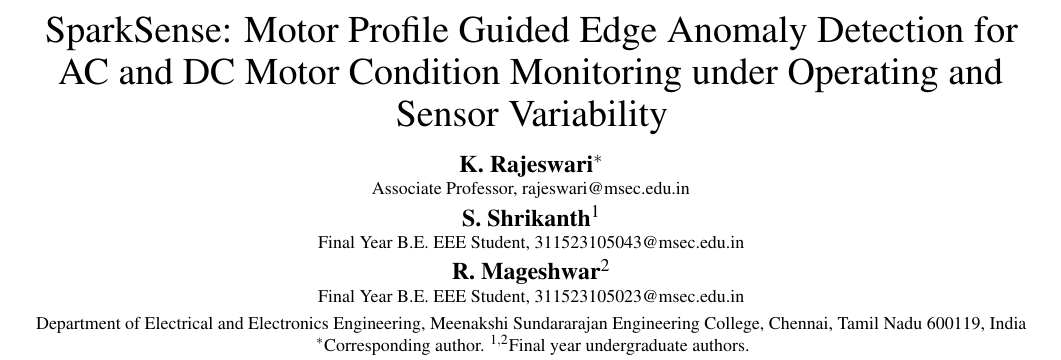
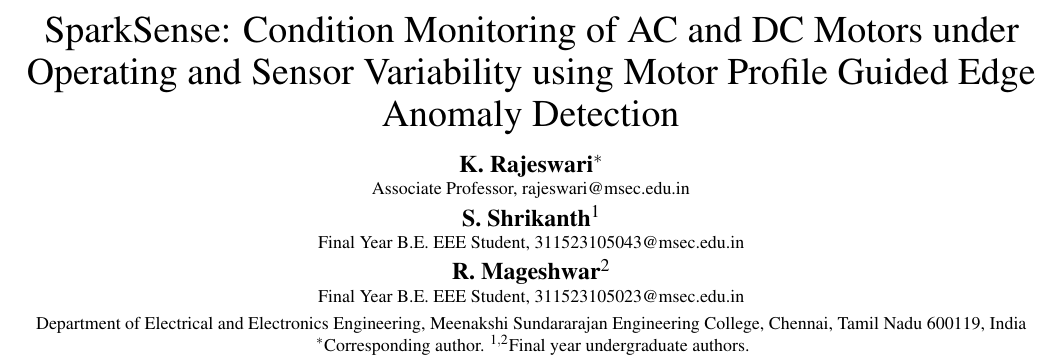
Before and after one commit to s-shrikanth/sparksense, a LaTeX document (research/manuscript/SparkSense_Enhanced_Manuscript.tex): part of page 1 of 9, cut so that both start at the same text. Compiled offline with pdfLaTeX.

Commit message:
Clarify manuscript title flow

```diff
--- a/research/manuscript/SparkSense_Enhanced_Manuscript.tex
+++ b/research/manuscript/SparkSense_Enhanced_Manuscript.tex
@@ -42,7 +42,7 @@
 \twocolumn[
 \begin{@twocolumnfalse}
 \begin{center}
-{\fontsize{19}{21}\selectfont SparkSense: Motor Profile Guided Edge Anomaly Detection for AC and DC Motor Condition Monitoring under Operating and Sensor Variability\par}
+{\fontsize{19}{21}\selectfont SparkSense: Condition Monitoring of AC and DC Motors under Operating and Sensor Variability using Motor Profile Guided Edge Anomaly Detection\par}
 \vspace{0.12in}
 {\large\textbf{K. Rajeswari}$^{*}$\par}
 {\small Associate Professor, rajeswari@msec.edu.in\par}
```
Also changed, not shown: research/manuscript/Springer_Electrical_Engineering_Cover_Letter.md (+1 -1 lines), research/manuscript/SparkSense_Enhanced_Manuscript.pdf.
